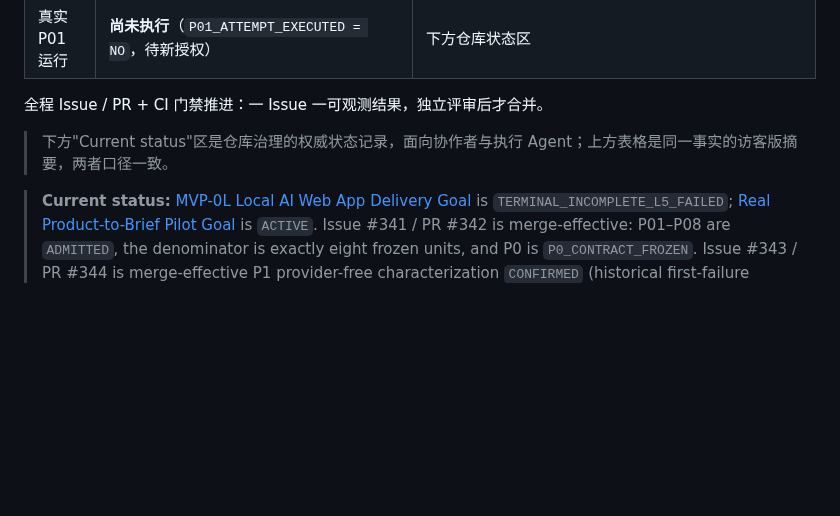
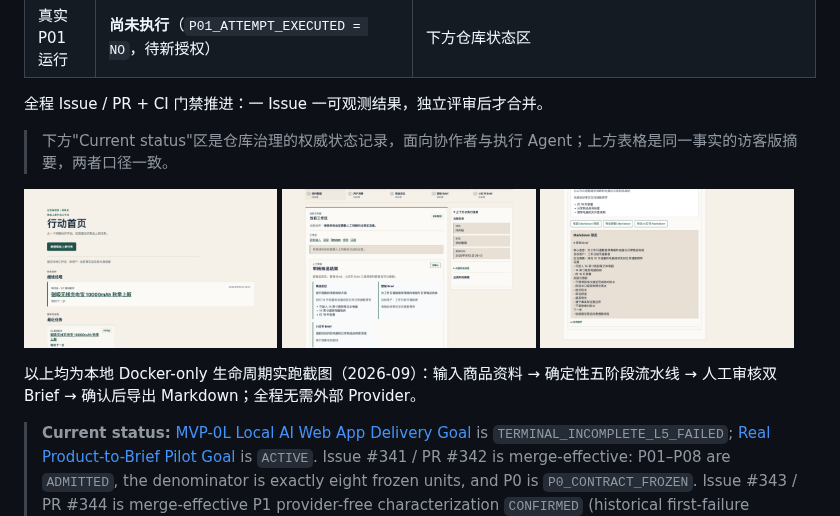
Before and after one commit to JettxonHo/ai-ecommerce-agent, a Markdown page: README.md, the part around the change. GitHub-like rendering; pictures changed too: docs/assets/readme/export-03.png (added), docs/assets/readme/review-02.png (added), docs/assets/readme/tasks-01.png (added); blank space fills up the shorter version.

Commit message:
docs: add real-run workbench screenshots to visitor section

```diff
--- a/README.md
+++ b/README.md
@@ -20,6 +20,10 @@ AI Ecommerce Agent 是一个**本地优先的电商上新策略 Agent 工作台*
 全程 Issue / PR + CI 门禁推进：一 Issue 一可观测结果，独立评审后才合并。
 
 > 下方"Current status"区是仓库治理的权威状态记录，面向协作者与执行 Agent；上方表格是同一事实的访客版摘要，两者口径一致。
+
+<img src="docs/assets/readme/tasks-01.png" alt="任务列表：新建商品上新任务" width="32%"> <img src="docs/assets/readme/review-02.png" alt="Task Workbench：商品定位与双 Brief 人工审核" width="32%"> <img src="docs/assets/readme/export-03.png" alt="结果确认后的 Markdown 预览与导出" width="32%">
+
+以上均为本地 Docker-only 生命周期实跑截图（2026-09）：输入商品资料 → 确定性五阶段流水线 → 人工审核双 Brief → 确认后导出 Markdown；全程无需外部 Provider。
 
 > **Current status:** [MVP-0L Local AI Web App Delivery Goal](docs/goals/mvp0-local-ai-web-app-delivery-goal.md) is `TERMINAL_INCOMPLETE_L5_FAILED`; [Real Product-to-Brief Pilot Goal](docs/goals/real-product-to-brief-pilot-goal.md) is `ACTIVE`. Issue #341 / PR #342 is merge-effective: P01–P08 are `ADMITTED`, the denominator is exactly eight frozen units, and P0 is `P0_CONTRACT_FROZEN`. Issue #343 / PR #344 is merge-effective P1 provider-free characterization `CONFIRMED` (historical first-failure attribution remains `INCONCLUSIVE`). Issue #345 / PR #346 is merge-effective and the response-key harness repair is complete at base `8c43068038d4c3859383d68263f0ab0336480f6a`. Issue #347 / PR #349 is merge-effective P2 provider-free readiness at `main@cb77de2f96954a2d63ef00eead2f93bea1197649`. Issue #350 / PR #351 is merge-effective operator-binder readiness at `main@4e9a57d5c3db77e38d0cc3e9b87151aecbaf1b7a`; `OPERATOR_BINDER_IMPLEMENTED = YES` is current. Issue #352 / PR #353 is merge-effective control alignment at `main@87f5315074bb3858ff09163c38c84b6e1e834577`; `REAL_P01_EXECUTION_CONTROL_ALIGNED = YES` is durable main truth. Issue #355 is the current bounded provider-free execution-control correction on its replacement branch; no merge or execution authorization is implied.
 >
```
